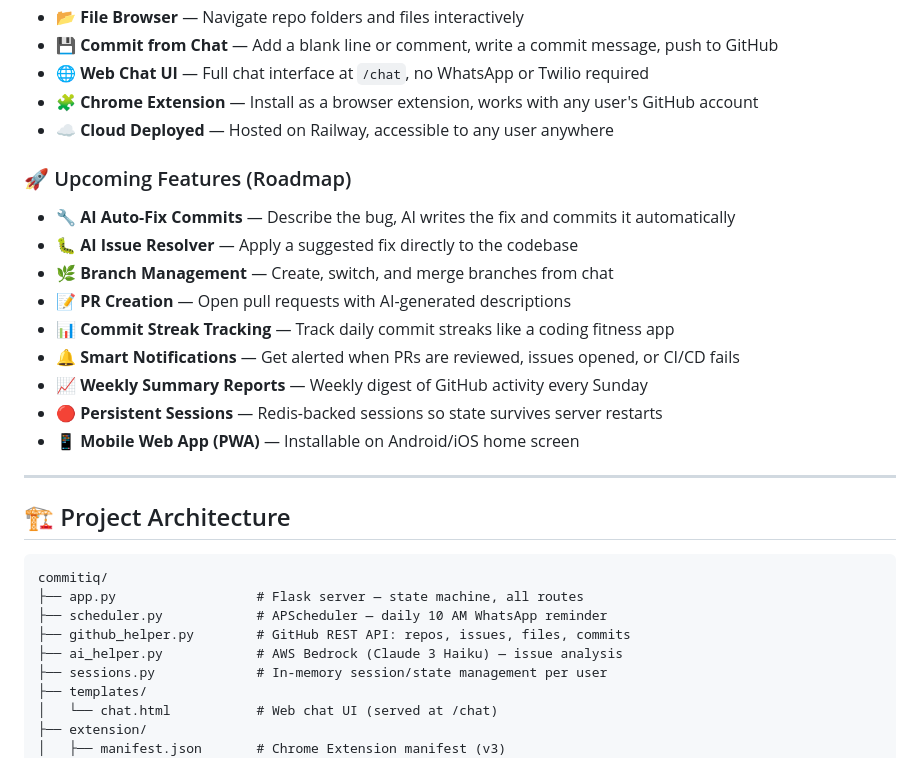
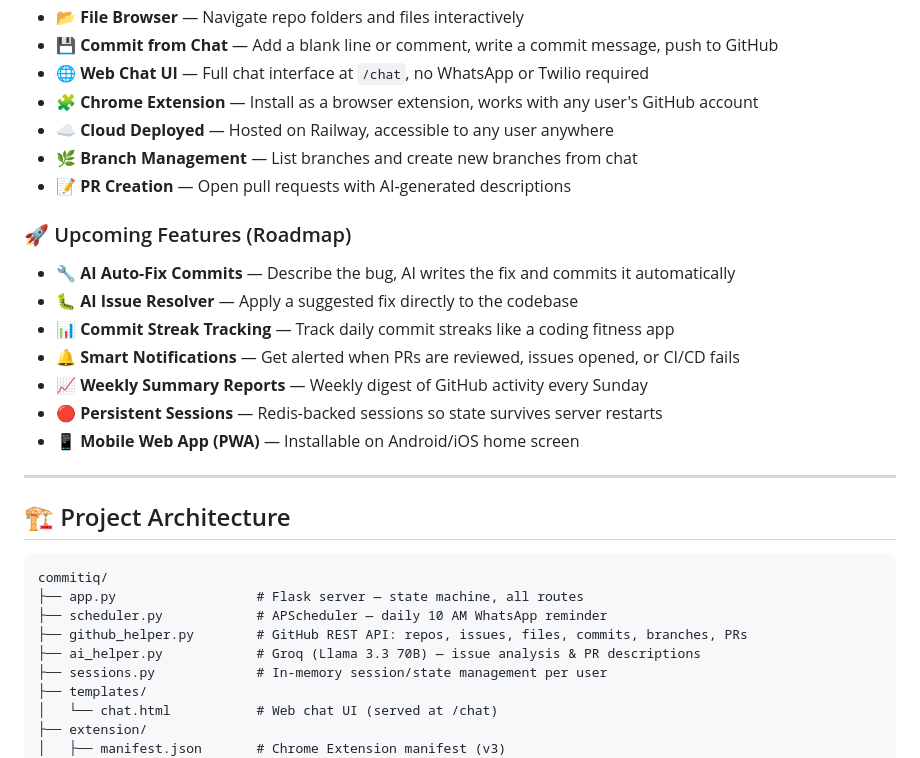
Before and after one commit to debashish-datascience1/commitiq, a Markdown page: README.md, the part around the change. GitHub-like rendering.

```diff
--- a/README.md
+++ b/README.md
@@ -37,12 +37,12 @@ It works across **three interfaces**:
 - 🌐 **Web Chat UI** — Full chat interface at `/chat`, no WhatsApp or Twilio required
 - 🧩 **Chrome Extension** — Install as a browser extension, works with any user's GitHub account
 - ☁️ **Cloud Deployed** — Hosted on Railway, accessible to any user anywhere
+- 🌿 **Branch Management** — List branches and create new branches from chat
+- 📝 **PR Creation** — Open pull requests with AI-generated descriptions
 
 ### 🚀 Upcoming Features (Roadmap)
 - 🔧 **AI Auto-Fix Commits** — Describe the bug, AI writes the fix and commits it automatically
 - 🐛 **AI Issue Resolver** — Apply a suggested fix directly to the codebase
-- 🌿 **Branch Management** — Create, switch, and merge branches from chat
-- 📝 **PR Creation** — Open pull requests with AI-generated descriptions
 - 📊 **Commit Streak Tracking** — Track daily commit streaks like a coding fitness app
 - 🔔 **Smart Notifications** — Get alerted when PRs are reviewed, issues opened, or CI/CD fails
 - 📈 **Weekly Summary Reports** — Weekly digest of GitHub activity every Sunday
@@ -57,8 +57,8 @@ It works across **three interfaces**:
 commitiq/
 ├── app.py                  # Flask server — state machine, all routes
 ├── scheduler.py            # APScheduler — daily 10 AM WhatsApp reminder
-├── github_helper.py        # GitHub REST API: repos, issues, files, commits
-├── ai_helper.py            # AWS Bedrock (Claude 3 Haiku) — issue analysis
+├── github_helper.py        # GitHub REST API: repos, issues, files, commits, branches, PRs
+├── ai_helper.py            # Groq (Llama 3.3 70B) — issue analysis & PR descriptions
 ├── sessions.py             # In-memory session/state management per user
 ├── templates/
 │   └── chat.html           # Web chat UI (served at /chat)
```
